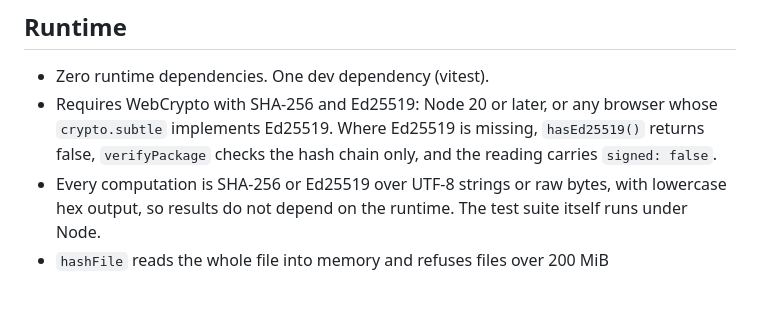
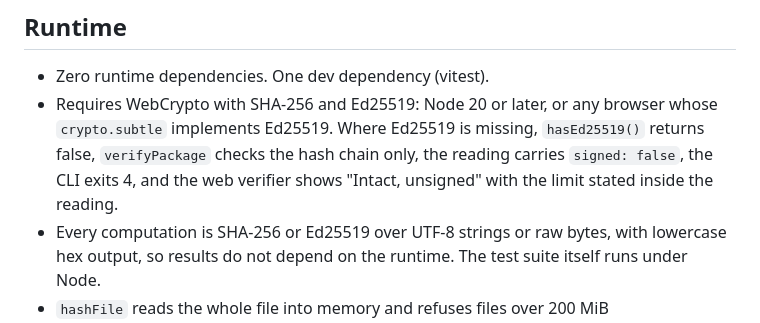
Before and after one commit to juanlentino/sealedrecord, a Markdown page: README.md, the part around the change. Rendered like a GitHub page; blank space fills up the shorter version.

Commit message:
docs: runtime section names each surface's behaviour without Ed25519
Co-Authored-By: Claude Opus 5 <noreply@anthropic.com>

```diff
--- a/README.md
+++ b/README.md
@@ -100,7 +100,7 @@ A third-party implementation can run against the same files. That is what makes
 ## Runtime
 
 - Zero runtime dependencies. One dev dependency (vitest).
-- Requires WebCrypto with SHA-256 and Ed25519: Node 20 or later, or any browser whose `crypto.subtle` implements Ed25519. Where Ed25519 is missing, `hasEd25519()` returns false, `verifyPackage` checks the hash chain only, and the reading carries `signed: false`.
+- Requires WebCrypto with SHA-256 and Ed25519: Node 20 or later, or any browser whose `crypto.subtle` implements Ed25519. Where Ed25519 is missing, `hasEd25519()` returns false, `verifyPackage` checks the hash chain only, the reading carries `signed: false`, the CLI exits 4, and the web verifier shows "Intact, unsigned" with the limit stated inside the reading.
 - Every computation is SHA-256 or Ed25519 over UTF-8 strings or raw bytes, with lowercase hex output, so results do not depend on the runtime. The test suite itself runs under Node.
 - `hashFile` reads the whole file into memory and refuses files over 200 MiB (`MAX_ARTIFACT_BYTES`). That is a limit of this reader, not of the format.
 
```
Also changed, not shown: CHANGELOG.md (+1 -0 lines).
